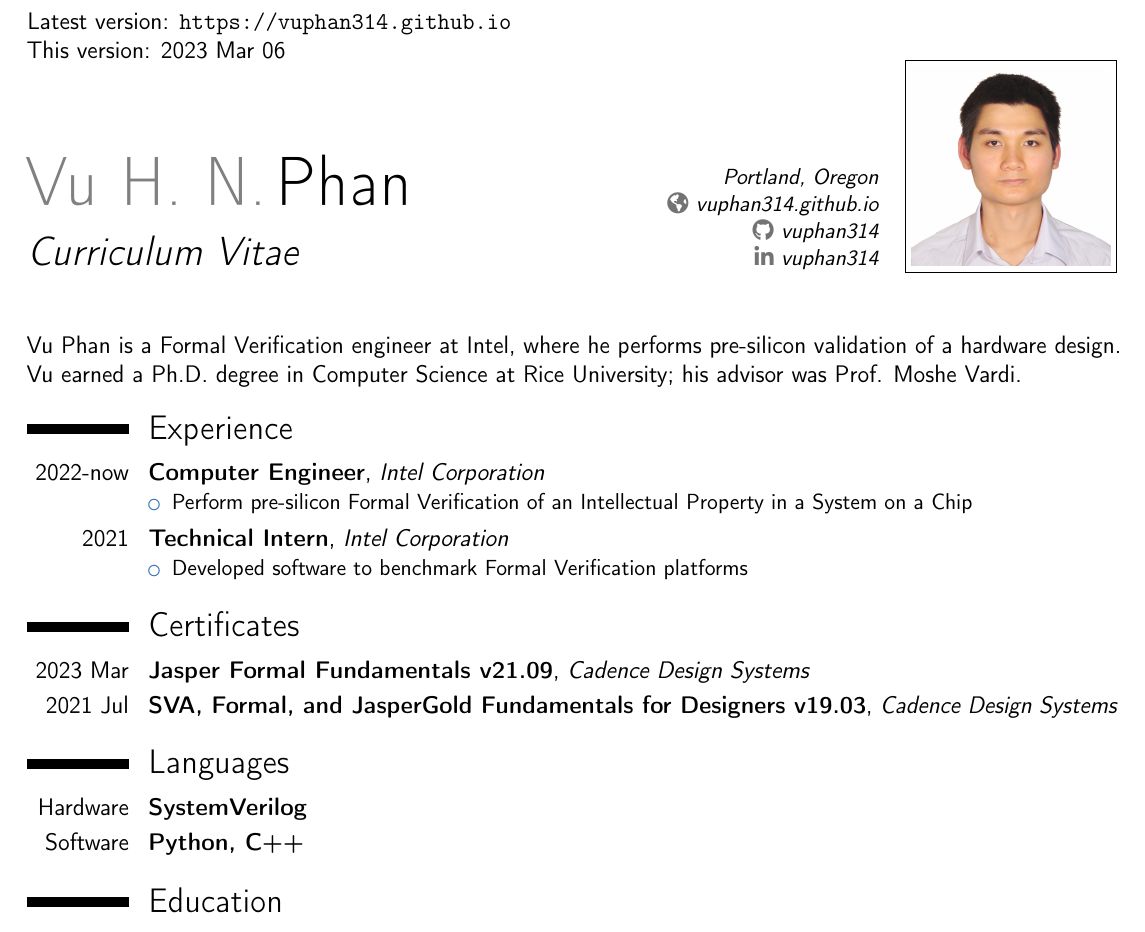
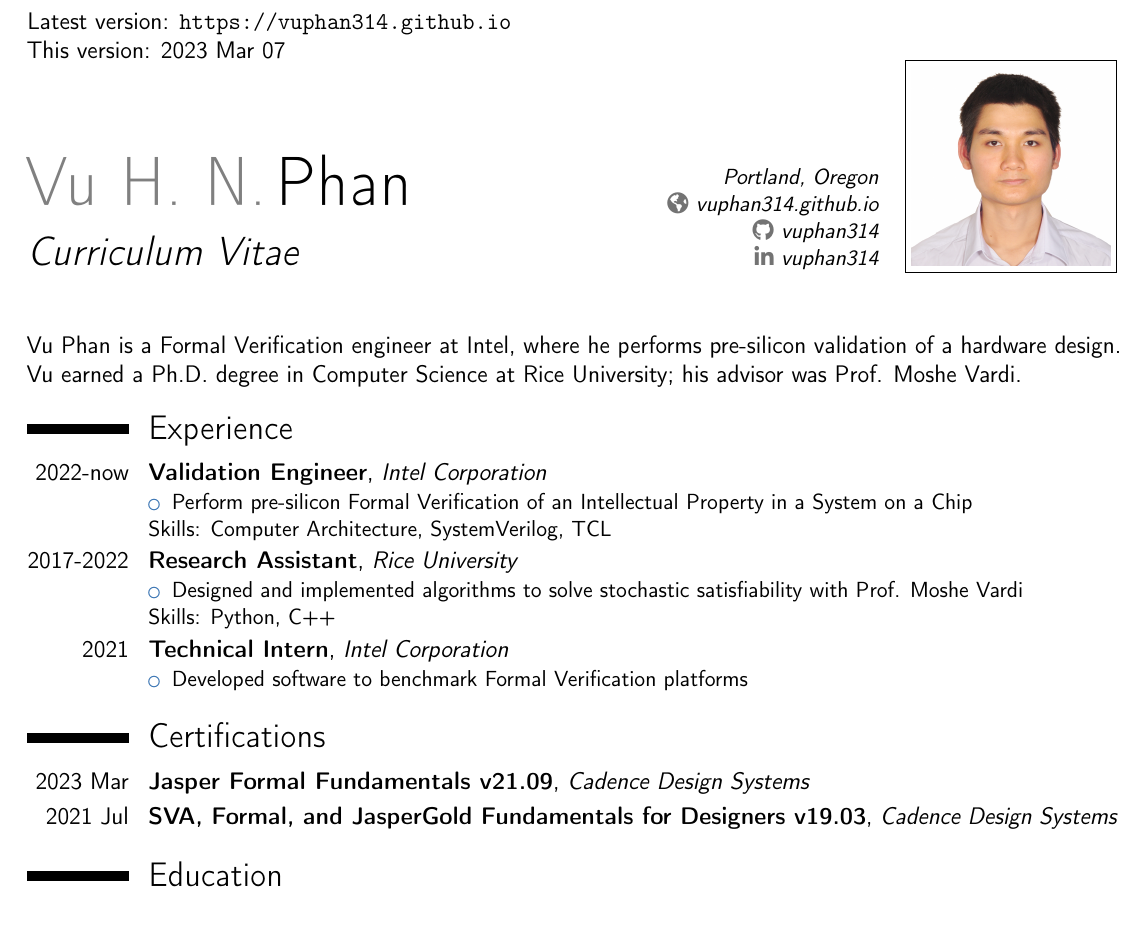
Before and after one commit to vuphan314/vuphan314.github.io, a LaTeX CV (docs/cvVuPhan.tex): part of page 1 of 2, cut so that both start at the same text. Compiled offline with pdfLaTeX.

Commit message:
change to val engineer

```diff
--- a/docs/cvVuPhan.tex
+++ b/docs/cvVuPhan.tex
@@ -58,7 +58,7 @@
 \begin{document}
 
 Latest version: \url{https://vuphan314.github.io} \\
-This version: 2023 Mar 06
+This version: 2023 Mar 07
 
 \makecvtitle
 
@@ -70,10 +70,17 @@ his advisor was Prof. Moshe Vardi.
 %%%%%%%%%%%%%%%%%%%%%%%%%%%%%%%%%%%%%%%%%%%%%%%%%%%%%%%%%%%%%%%%%%%%%%%%%%%%%%%%
 
 \section{Experience}
-\cventry{2022-now}{Computer Engineer}{Intel Corporation}{}{}{
+\cventry{2022-now}{Validation Engineer}{Intel Corporation}{}{}{
     \begin{itemize}
         \item Perform pre-silicon Formal Verification of an Intellectual Property in a System on a Chip
     \end{itemize}
+    Skills: Computer Architecture, SystemVerilog, TCL
+}
+\cventry{2017-2022}{Research Assistant}{Rice University}{}{}{
+    \begin{itemize}
+        \item Designed and implemented algorithms to solve stochastic satisfiability with Prof. Moshe Vardi
+    \end{itemize}
+    Skills: Python, C++
 }
 \cventry{2021}{Technical Intern}{Intel Corporation}{}{}{
     \begin{itemize}
@@ -85,15 +92,9 @@ his advisor was Prof. Moshe Vardi.
 
 %%%%%%%%%%%%%%%%%%%%%%%%%%%%%%%%%%%%%%%%%%%%%%%%%%%%%%%%%%%%%%%%%%%%%%%%%%%%%%%%
 
-\section{Certificates}
+\section{Certifications}
 \cventry{2023 Mar}{Jasper Formal Fundamentals v21.09}{Cadence Design Systems}{}{}{}
 \cventry{2021 Jul}{SVA, Formal, and JasperGold Fundamentals for Designers v19.03}{Cadence Design Systems}{}{}{}
-
-%%%%%%%%%%%%%%%%%%%%%%%%%%%%%%%%%%%%%%%%%%%%%%%%%%%%%%%%%%%%%%%%%%%%%%%%%%%%%%%%
-
-\section{Languages}
-\cventry{Hardware}{SystemVerilog}{}{}{}{}
-\cventry{Software}{Python, C++}{}{}{}{}
 
 %%%%%%%%%%%%%%%%%%%%%%%%%%%%%%%%%%%%%%%%%%%%%%%%%%%%%%%%%%%%%%%%%%%%%%%%%%%%%%%%
 
```
Also changed, not shown: docs/cvVuPhan.pdf, 1 other file.
